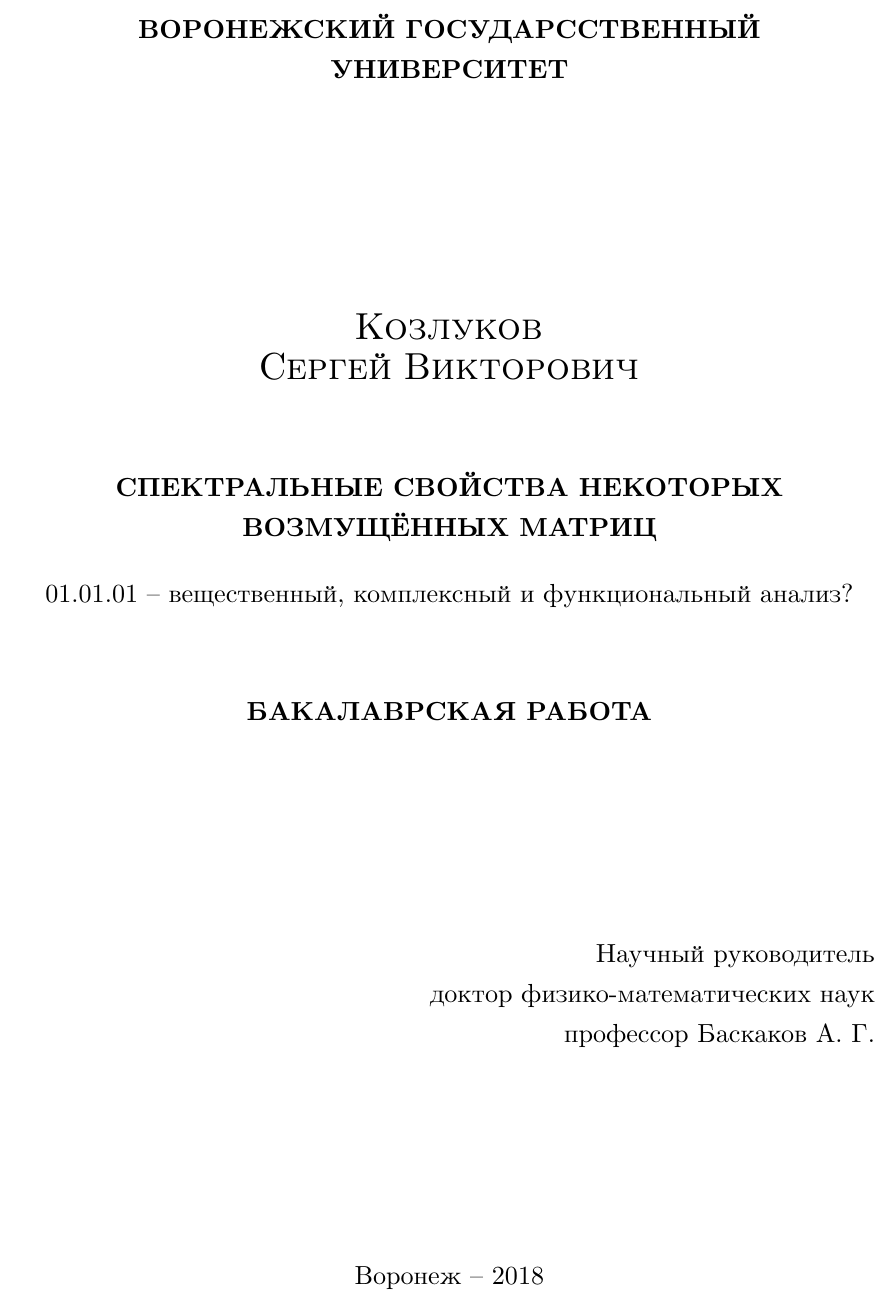
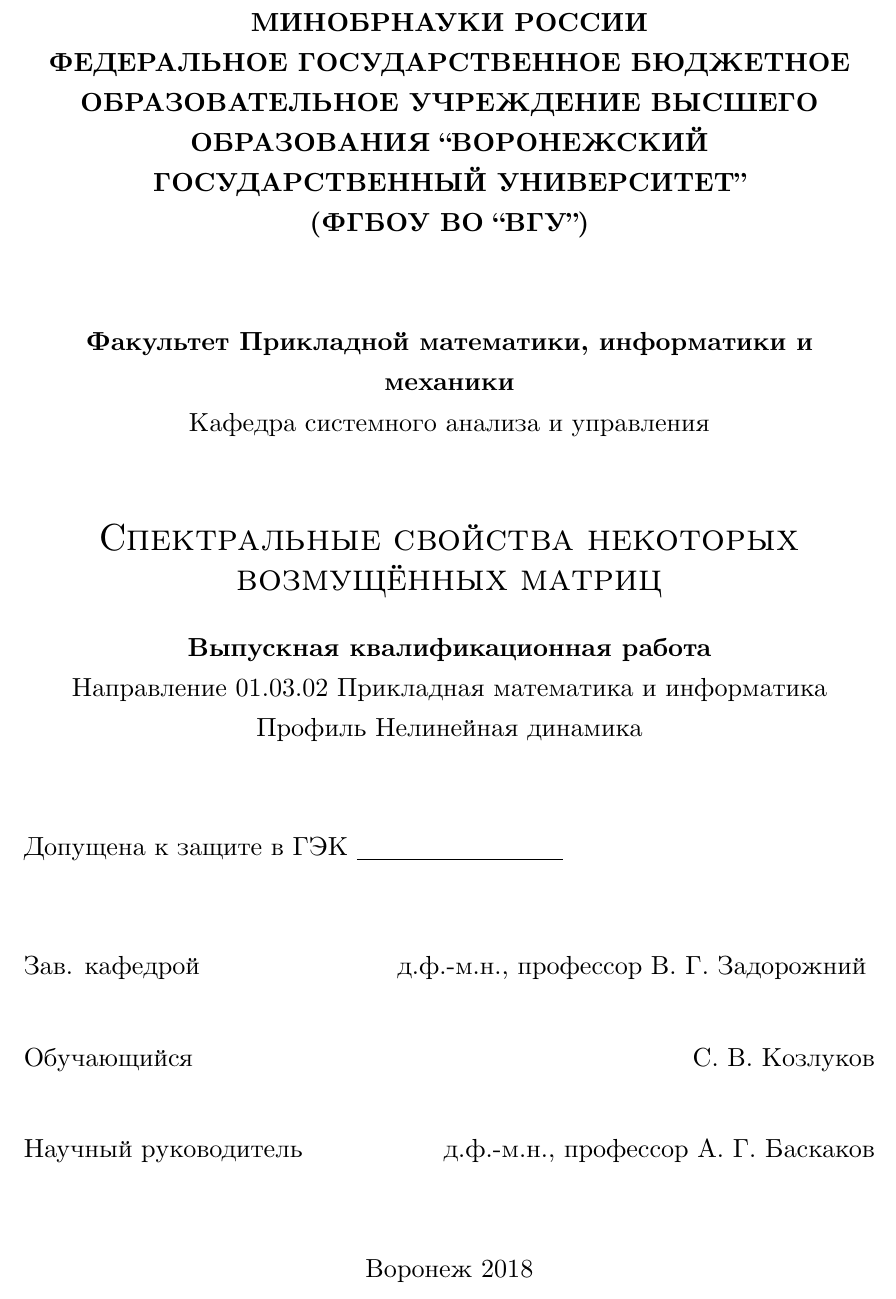
Before and after one commit to SomeoneSerge/bachelors-thesis, a LaTeX thesis (thesis.tex): part of page 5 of 37, cut at the place of the change. Compiled offline with XeLaTeX; a LaTeX package or settings file that is missing is left out.

Commit message:
fix the title page

```diff
--- a/thesis.tex
+++ b/thesis.tex
@@ -47,32 +47,47 @@
 }
 
 \begin{center}
-  \textbf{ВОРОНЕЖСКИЙ ГОСУДАРССТВЕННЫЙ УНИВЕРСИТЕТ}
+  \textbf{МИНОБРНАУКИ РОССИИ\\
+  ФЕДЕРАЛЬНОЕ ГОСУДАРСТВЕННОЕ БЮДЖЕТНОЕ ОБРАЗОВАТЕЛЬНОЕ УЧРЕЖДЕНИЕ ВЫСШЕГО
+  ОБРАЗОВАНИЯ ``ВОРОНЕЖСКИЙ ГОСУДАРСТВЕННЫЙ УНИВЕРСИТЕТ''\\
+(ФГБОУ ВО ``ВГУ'')}
 \end{center}
 
 \vfill
 
 \begin{center}
-  \textsc{\Large
-    Козлуков\\
-    Сергей Викторович
-  }
-  \\[1.5cm]
-  \textbf{СПЕКТРАЛЬНЫЕ СВОЙСТВА НЕКОТОРЫХ ВОЗМУЩЁННЫХ МАТРИЦ}\\[.5cm]
-  01.01.01 -- вещественный, комплексный и функциональный анализ?\\[1.5cm]
-  \textbf{БАКАЛАВРСКАЯ РАБОТА}
+  \textbf{Факультет Прикладной математики, информатики и механики}\\
+  Кафедра системного анализа и управления
 \end{center}
 
 \vfill
-\begin{flushright}
-  Научный руководитель\\
-  доктор физико-математических наук\\
-  профессор Баскаков~А.~Г.
-\end{flushright}
+
+\begin{center}
+  \textsc{\Large Спектральные свойства некоторых возмущённых матриц}\\[.5cm]
+  \textbf{Выпускная квалификационная работа}\\
+  Направление 01.03.02 Прикладная математика и информатика\\
+  Профиль Нелинейная динамика
+\end{center}
 
 \vfill
 \begin{center}
-  Воронеж~--~2018
+  {Допущена к защите в ГЭК\ \underline{\hspace{4cm}} \hfill\hfill}
+  \end{center}
+
+\vfill
+\begin{center}
+  {Зав. кафедрой \hfill д.ф.-м.н.,~профессор В.~Г.~Задорожний}
+  \vspace{1cm}
+
+  {Обучающийся \hfill С.~В.~Козлуков}
+
+  \vspace{1cm}
+  {Научный руководитель \hfill д.ф.-м.н.,~профессор~А.~Г.~Баскаков}
+\end{center}
+
+\vfill
+\begin{center}
+  Воронеж~2018
 \end{center}
 
 \pagestyle{empty}
```
